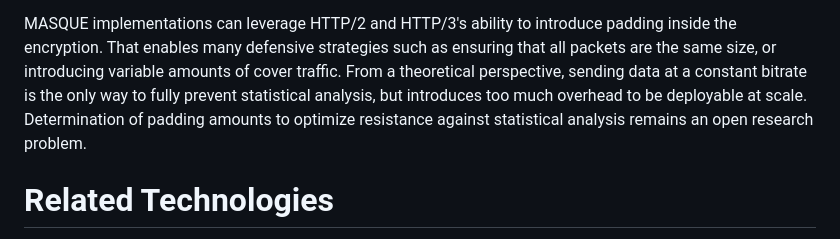
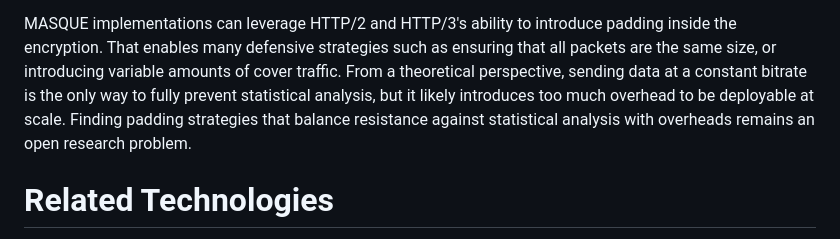
Before and after one commit to DavidSchinazi/masque-drafts, a Markdown page: draft-schinazi-masque-proxy.md, the part around the change. Rendered like a GitHub page.

Commit message:
Apply suggestions from MT code review
Co-authored-by: Martin Thomson <mt@lowentropy.net>

```diff
--- a/draft-schinazi-masque-proxy.md
+++ b/draft-schinazi-masque-proxy.md
@@ -126,10 +126,10 @@ MASQUE implementations can leverage HTTP/2 and HTTP/3's ability to introduce
 padding inside the encryption. That enables many defensive strategies such as
 ensuring that all packets are the same size, or introducing variable amounts of
 cover traffic. From a theoretical perspective, sending data at a constant
-bitrate is the only way to fully prevent statistical analysis, but introduces
-too much overhead to be deployable at scale. Determination of padding amounts
-to optimize resistance against statistical analysis remains an open research
-problem.
+bitrate is the only way to fully prevent statistical analysis, but it likely introduces
+too much overhead to be deployable at scale. Finding padding strategies that
+balance resistance against statistical analysis with overheads remains an open
+research problem.
 
 # Related Technologies
 
```
